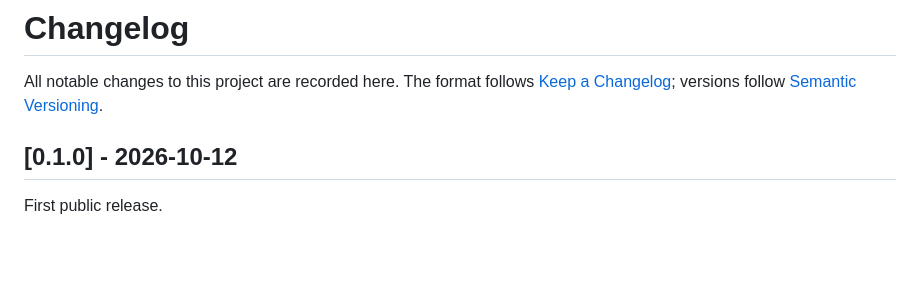
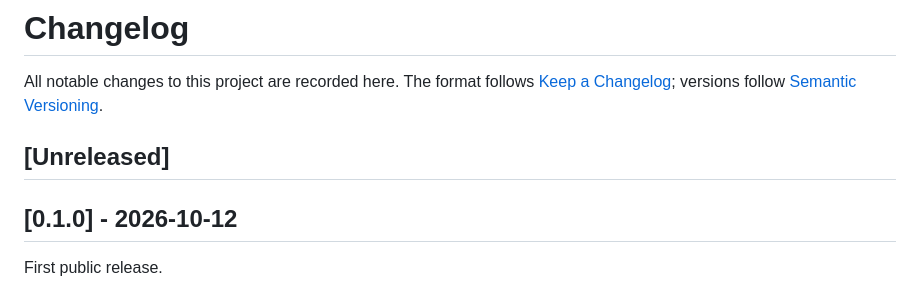
Before and after one commit to Warzuponus/achilles, a Markdown page: CHANGELOG.md, the part around the change. GitHub-like rendering; blank space fills up the shorter version.

Commit message:
changelog: open the next Unreleased section
Changes after v0.1.0 are recorded here until the next release.

[skip ci]

Co-Authored-By: Claude Opus 5.5 <noreply@anthropic.com>

```diff
--- a/CHANGELOG.md
+++ b/CHANGELOG.md
@@ -3,6 +3,8 @@
 All notable changes to this project are recorded here. The format follows
 [Keep a Changelog](https://keepachangelog.com/en/1.1.0/); versions follow
 [Semantic Versioning](https://semver.org/).
+
+## [Unreleased]
 
 ## [0.1.0] - 2026-10-12
 
```
